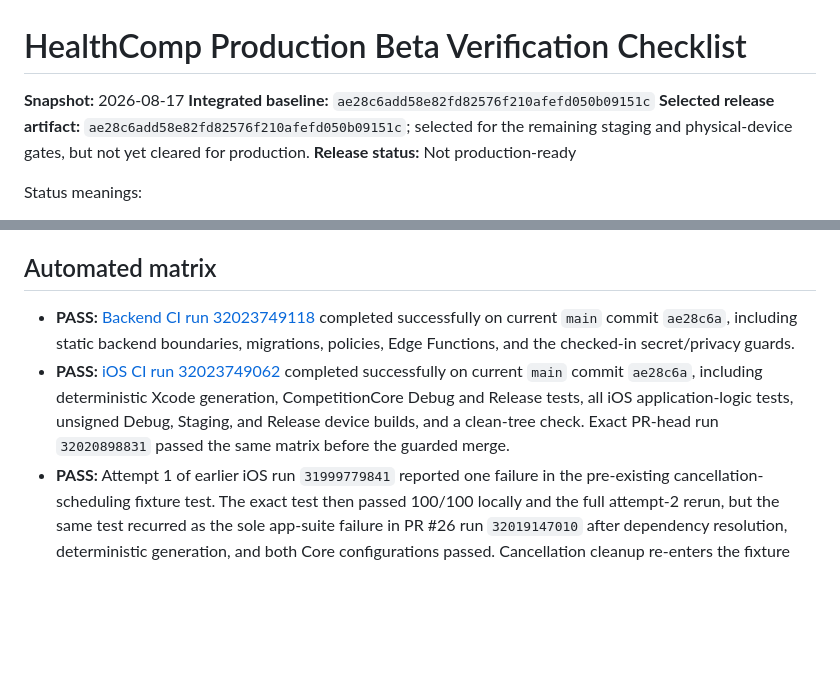
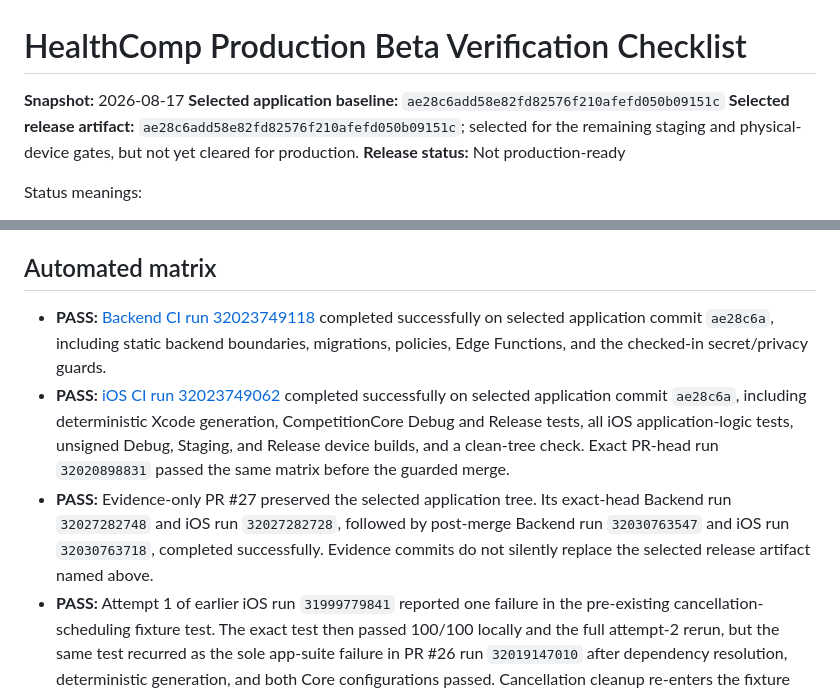
Before and after one commit to narenyenuganti/health-comp, a Markdown page: docs/release/production-beta-checklist.md, 2 parts joined by grey strips. GitHub-like rendering; blank space fills up the shorter version.

```diff
--- a/docs/release/production-beta-checklist.md
+++ b/docs/release/production-beta-checklist.md
@@ -1,7 +1,7 @@
 # HealthComp Production Beta Verification Checklist
 
 **Snapshot:** 2026-08-17
-**Integrated baseline:** `ae28c6add58e82fd82576f210afefd050b09151c`
+**Selected application baseline:** `ae28c6add58e82fd82576f210afefd050b09151c`
 **Selected release artifact:** `ae28c6add58e82fd82576f210afefd050b09151c`;
 selected for the remaining staging and physical-device gates, but not yet
 cleared for production.
@@ -43,15 +43,20 @@ Status meanings:
 ## Automated matrix
 
 - **PASS:** [Backend CI run 32023749118](https://github.com/narenyenuganti/health-comp/actions/runs/32023749118)
-  completed successfully on current `main` commit `ae28c6a`, including static
-  backend boundaries, migrations, policies, Edge Functions, and the checked-in
-  secret/privacy guards.
+  completed successfully on selected application commit `ae28c6a`, including
+  static backend boundaries, migrations, policies, Edge Functions, and the
+  checked-in secret/privacy guards.
 - **PASS:** [iOS CI run 32023749062](https://github.com/narenyenuganti/health-comp/actions/runs/32023749062)
-  completed successfully on current `main` commit `ae28c6a`, including
+  completed successfully on selected application commit `ae28c6a`, including
   deterministic Xcode generation, CompetitionCore Debug and Release tests, all
   iOS application-logic tests, unsigned Debug, Staging, and Release device
   builds, and a clean-tree check. Exact PR-head run `32020898831` passed the
   same matrix before the guarded merge.
+- **PASS:** Evidence-only PR #27 preserved the selected application tree. Its
+  exact-head Backend run `32027282748` and iOS run `32027282728`, followed by
+  post-merge Backend run `32030763547` and iOS run `32030763718`, completed
+  successfully. Evidence commits do not silently replace the selected release
+  artifact named above.
 - **PASS:** Attempt 1 of earlier iOS run `31999779841` reported one failure
   in the pre-existing cancellation-scheduling fixture test. The exact test
   then passed 100/100 locally and the full attempt-2 rerun, but the same test
```
Also changed, not shown: docs/release/production-beta-evidence.md (+15 -16 lines).
